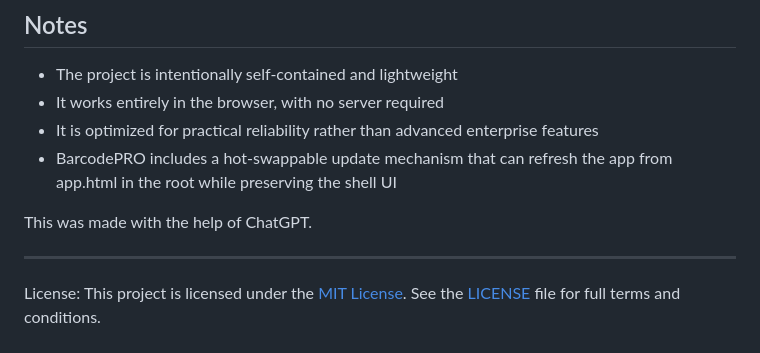
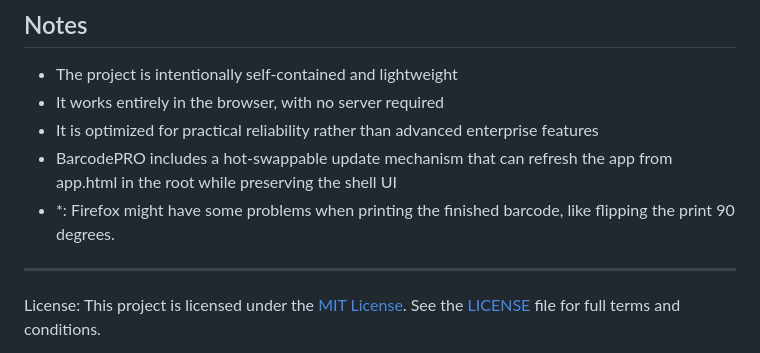
Before and after one commit to riyadqadri-cmyk/clearbarcode, a Markdown page: README.md, the part around one of its changes. GitHub-like rendering.

Commit message:
Update usage instructions
Added a note about potential printing issues in Firefox

```diff
--- a/README.md
+++ b/README.md
@@ -101,9 +101,7 @@ The major objective of this project is reliability, especially for older or non-
 - It works entirely in the browser, with no server required
 - It is optimized for practical reliability rather than advanced enterprise features
 - BarcodePRO includes a hot-swappable update mechanism that can refresh the app from app.html in the root while preserving the shell UI
-
-This was made with the help of ChatGPT.
-
+- *: Firefox might have some problems when printing the finished barcode, like flipping the print 90 degrees.
 ---
 
 License: This project is licensed under the [MIT License](LICENSE). See the [LICENSE](LICENSE) file for full terms and conditions.
```
Also changed, not shown: other parts of README.md (+1 -1 lines).
